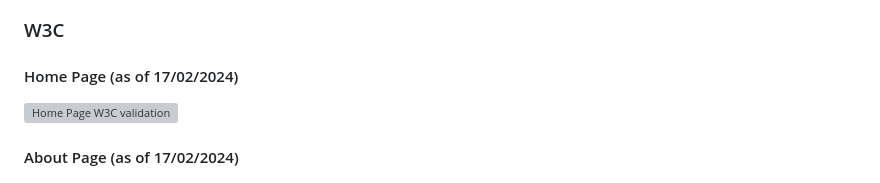
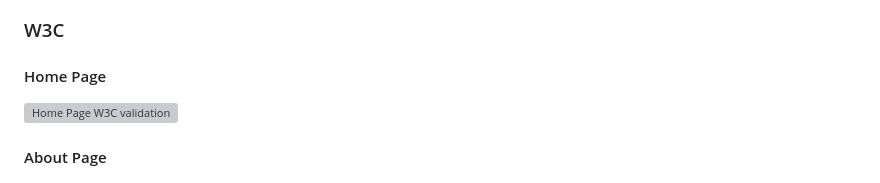
Before and after one commit to JohnnySonTrinh/love-letter-generator, a Markdown page: TESTING.md, the part around the change. Rendered like a GitHub page; grey boxes are pictures that could not be loaded.

Commit message:
Docs: Remove placeholder date from w3c headings

```diff
--- a/TESTING.md
+++ b/TESTING.md
@@ -27,10 +27,10 @@
 
 ### W3C
 
-#### Home Page (as of 17/02/2024)
+#### Home Page
 ![Home Page W3C validation](assets/readme-images/w3c-home-1902.png)
 
-#### About Page (as of 17/02/2024)
+#### About Page
 ![About W3C validation](assets/readme-images/w3c-about-1902.png)
 
 #### Contact Page (as of 17/02/2024)
```
Also changed, not shown: assets/readme-images/w3c-about-1902.png (added).
